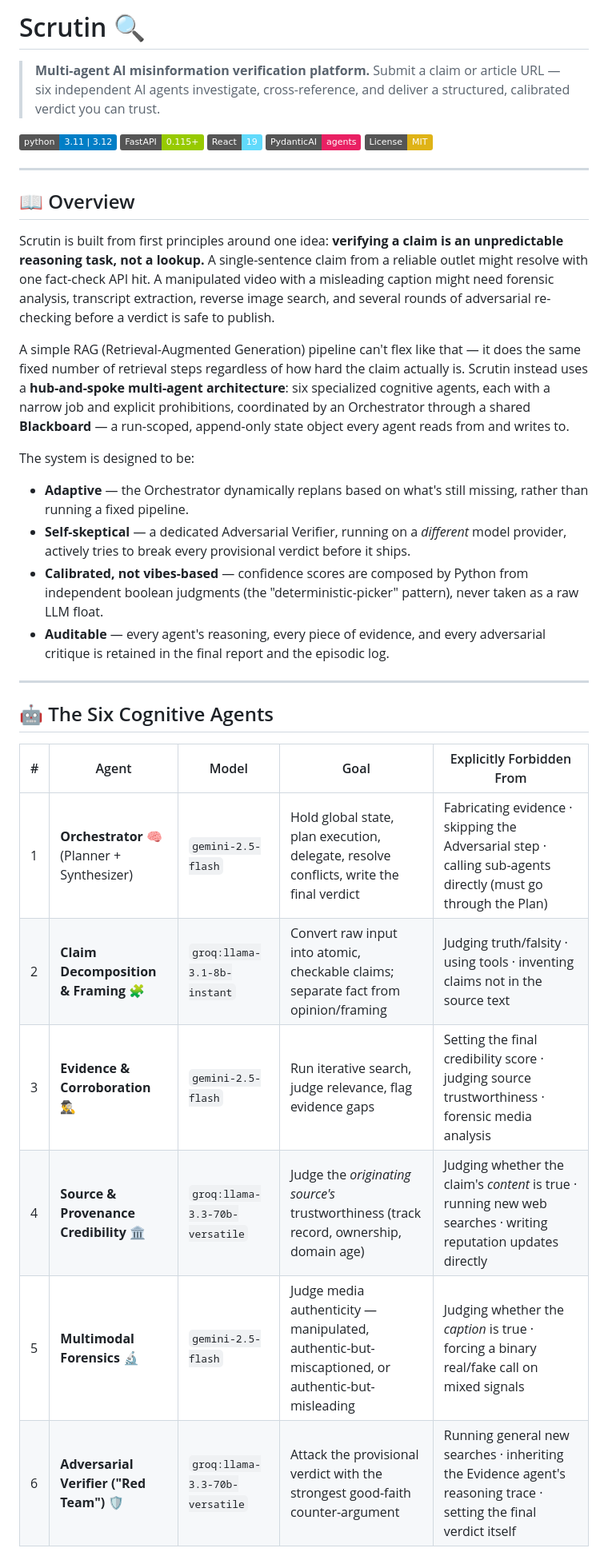
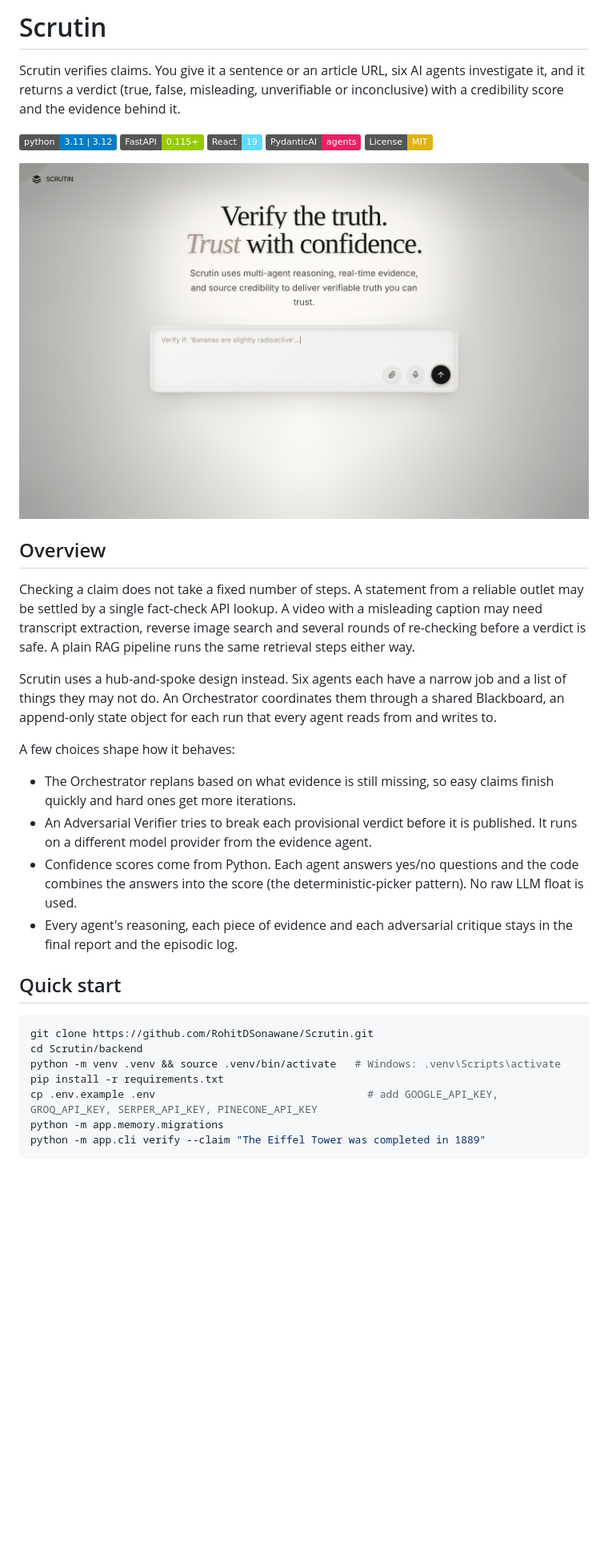
Before and after one commit to RohitDSonawane/Scrutin, a Markdown page: README.md, the part around one of its changes. Shown at 80% size. Rendered like a GitHub page; pictures changed too: docs/screenshots/home.png (added); badges without logos; blank space fills up the shorter version.

````diff
--- a/README.md
+++ b/README.md
@@ -1,7 +1,6 @@
-# Scrutin 🔍
+# Scrutin
 
-> **Multi-agent AI misinformation verification platform.**
-> Submit a claim or article URL — six independent AI agents investigate, cross-reference, and deliver a structured, calibrated verdict you can trust.
+Scrutin verifies claims. You give it a sentence or an article URL, six AI agents investigate it, and it returns a verdict (true, false, misleading, unverifiable or inconclusive) with a credibility score and the evidence behind it.
 
 [![Python](https://img.shields.io/badge/python-3.11%20%7C%203.12-blue)](https://www.python.org/)
 [![FastAPI](https://img.shields.io/badge/FastAPI-0.115+-green)](https://fastapi.tiangolo.com/)
@@ -9,30 +8,30 @@
 [![PydanticAI](https://img.shields.io/badge/PydanticAI-agents-e92063)](https://ai.pydantic.dev/)
 [![License: MIT](https://img.shields.io/badge/License-MIT-yellow)](LICENSE)
 
----
+![Scrutin home screen](docs/screenshots/home.png)
 
-## 📖 Overview
+## Overview
 
-Scrutin is built from first principles around one idea: **verifying a claim is an unpredictable reasoning task, not a lookup.** A single-sentence claim from a reliable outlet might resolve with one fact-check API hit. A manipulated video with a misleading caption might need forensic analysis, transcript extraction, reverse image search, and several rounds of adversarial re-checking before a verdict is safe to publish.
+Checking a claim does not take a fixed number of steps. A statement from a reliable outlet may be settled by a single fact-check API lookup. A video with a misleading caption may need transcript extraction, reverse image search and several rounds of re-checking before a verdict is safe. A plain RAG pipeline runs the same retrieval steps either way.
 
-A simple RAG (Retrieval-Augmented Generation) pipeline can't flex like that — it does the same fixed number of retrieval steps regardless of how hard the claim actually is. Scrutin instead uses a **hub-and-spoke multi-agent architecture**: six specialized cognitive agents, each with a narrow job and explicit prohibitions, coordinated by an Orchestrator through a shared **Blackboard** — a run-scoped, append-only state object every agent reads from and writes to.
+Scrutin uses a hub-and-spoke design instead. Six agents each have a narrow job and a list of things they may not do. An Orchestrator coordinates them through a shared Blackboard, an append-only state object for each run that every agent reads from and writes to.
 
-The system is designed to be:
-- **Adaptive** — the Orchestrator dynamically replans based on what's still missing, rather than running a fixed pipeline.
-- **Self-skeptical** — a dedicated Adversarial Verifier, running on a *different* model provider, actively tries to break every provisional verdict before it ships.
-- **Calibrated, not vibes-based** — confidence scores are composed by Python from independent boolean judgments (the "deterministic-picker" pattern), never taken as a raw LLM float.
-- **Auditable** — every agent's reasoning, every piece of evidence, and every adversarial critique is retained in the final report and the episodic log.
+A few choices shape how it behaves:
 
----
+- The Orchestrator replans based on what evidence is still missing, so easy claims finish quickly and hard ones get more iterations.
+- An Adversarial Verifier tries to break each provisional verdict before it is published. It runs on a different model provider from the evidence agent.
+- Confidence scores come from Python. Each agent answers yes/no questions and the code combines the answers into the score (the deterministic-picker pattern). No raw LLM float is used.
+- Every agent's reasoning, each piece of evidence and each adversarial critique stays in the final report and the episodic log.
 
-## 🤖 The Six Cognitive Agents
+## Quick start
 
-| # | Agent | Model | Goal | Explicitly Forbidden From |
-|---|-------|-------|------|---------------------------|
-| 1 | **Orchestrator** 🧠 (Planner + Synthesizer) | `gemini-2.5-flash` | Hold global state, plan execution, delegate, resolve conflicts, write the final verdict | Fabricating evidence · skipping the Adversarial step · calling sub-agents directly (must go through the Plan) |
-| 2 | **Claim Decomposition & Framing** 🧩 | `groq:llama-3.1-8b-instant` | Convert raw input into atomic, checkable claims; separate fact from opinion/framing | Judging truth/falsity · using tools · inventing claims not in the source text |
-| 3 | **Evidence & Corroboration** 🕵️‍♂️ | `gemini-2.5-flash` | Run iterative search, judge relevance, flag evidence gaps | Setting the final credibility score · judging source trustworthiness · forensic media analysis |
-| 4 | **Source & Provenance Credibility** 🏛️ | `groq:llama-3.3-70b-versatile` | Judge the *originating source's* trustworthiness (track record, ownership, domain age) | Judging whether the claim's *content* is true · running new web searches · writing reputation updates directly |
-| 5 | **Multimodal Forensics** 🔬 | `gemini-2.5-flash` | Judge media authenticity — manipulated, authentic-but-miscaptioned, or authentic-but-misleading | Judging whether the *caption* is true · forcing a binary real/fake call on mixed signals |
-| 6 | **Adversarial Verifier ("Red Team")** 🛡️ | `groq:llama-3.3-70b-versatile` | Attack the provisional verdict with the strongest good-faith counter-argument | Running general new searches · inheriting the Evidence agent's reasoning trace · setting the final verdict itself |
+```bash
+git clone https://github.com/RohitDSonawane/Scrutin.git
+cd Scrutin/backend
+python -m venv .venv && source .venv/bin/activate   # Windows: .venv\Scripts\activate
+pip install -r requirements.txt
+cp .env.example .env                                  # add GOOGLE_API_KEY, GROQ_API_KEY, SERPER_API_KEY, PINECONE_API_KEY
+python -m app.memory.migrations
+python -m app.cli verify --claim "The Eiffel Tower was completed in 1889"
+```
 
````
Also changed, not shown: other parts of README.md (+46 -49 lines), ARCHITECTURE.md (+11 -11 lines), SETUP.md (+4 -4 lines).
